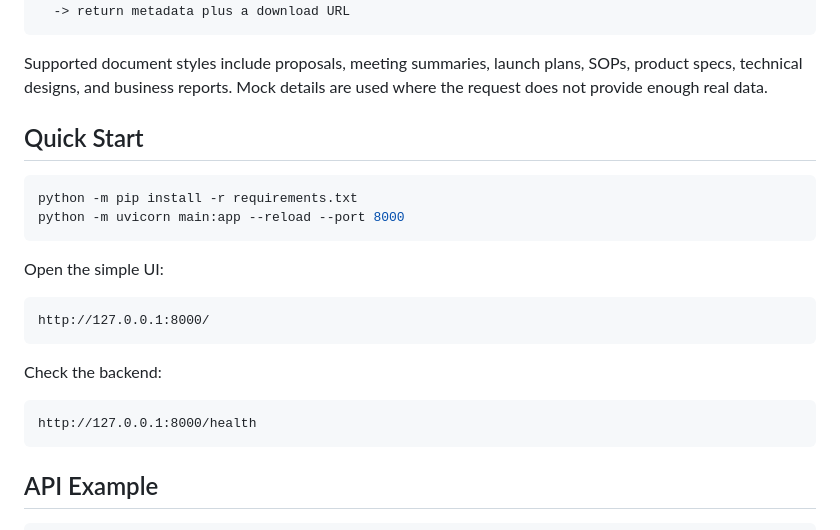
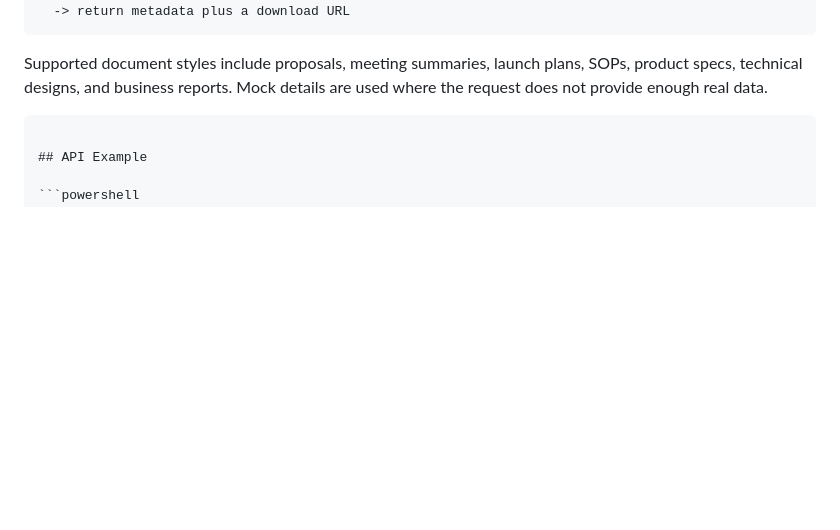
Before and after one commit to siddheshasati/Autonomous-AI-Agent, a Markdown page: README.md, the part around the change. Drawn GitHub-style; blank space fills up the shorter version.

````diff
--- a/README.md
+++ b/README.md
@@ -24,23 +24,7 @@ Supported document styles include proposals, meeting summaries, launch plans,
 SOPs, product specs, technical designs, and business reports. Mock details are
 used where the request does not provide enough real data.
 
-## Quick Start
 
-```powershell
-python -m pip install -r requirements.txt
-python -m uvicorn main:app --reload --port 8000
-```
-
-Open the simple UI:
-
-```text
-http://127.0.0.1:8000/
-```
-
-Check the backend:
-
-```text
-http://127.0.0.1:8000/health
 ```
 
 ## API Example
````
